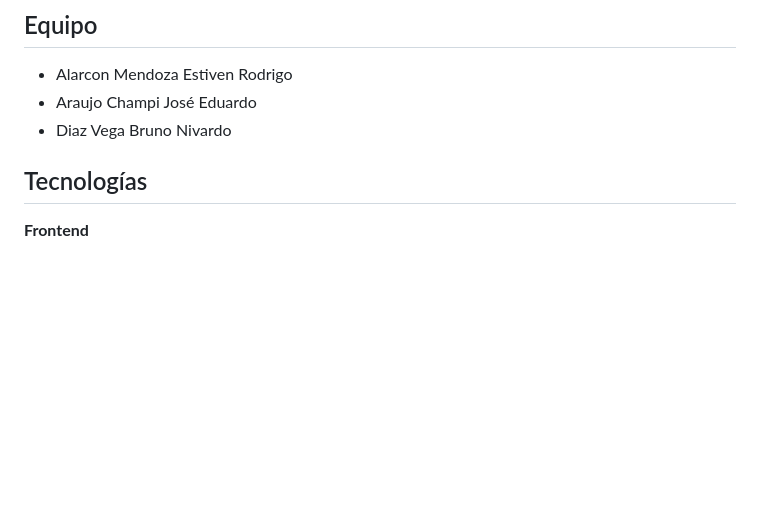
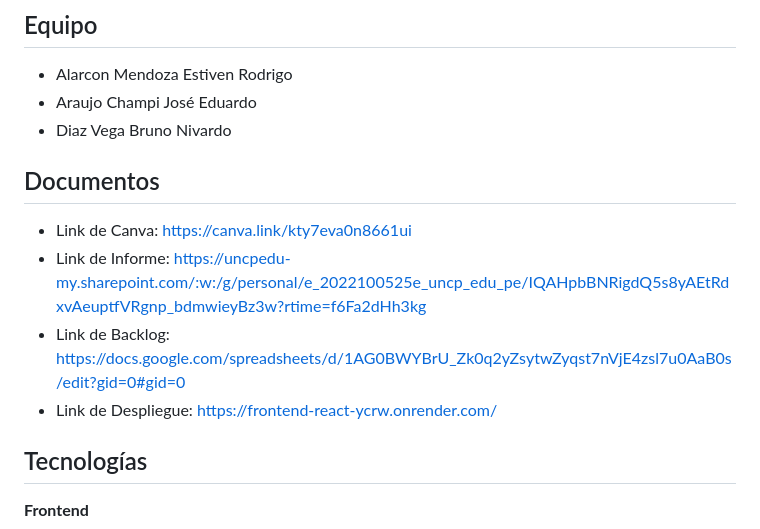
Before and after one commit to SilencedSign87/final-desarrollo-software, a Markdown page: README.md, the part around the change. GitHub-like rendering; blank space fills up the shorter version.

Commit message:
Actualización de readme

```diff
--- a/README.md
+++ b/README.md
@@ -6,6 +6,12 @@
 - Araujo Champi José Eduardo
 - Diaz Vega Bruno Nivardo
 
+## Documentos
+
+- Link de Canva: https://canva.link/kty7eva0n8661ui
+- Link de Informe: https://uncpedu-my.sharepoint.com/:w:/g/personal/e_2022100525e_uncp_edu_pe/IQAHpbBNRigdQ5s8yAEtRdxvAeuptfVRgnp_bdmwieyBz3w?rtime=f6Fa2dHh3kg
+- Link de Backlog: https://docs.google.com/spreadsheets/d/1AG0BWYBrU_Zk0q2yZsytwZyqst7nVjE4zsl7u0AaB0s/edit?gid=0#gid=0
+- Link de Despliegue: https://frontend-react-ycrw.onrender.com/
 
 ## Tecnologías
 
```
